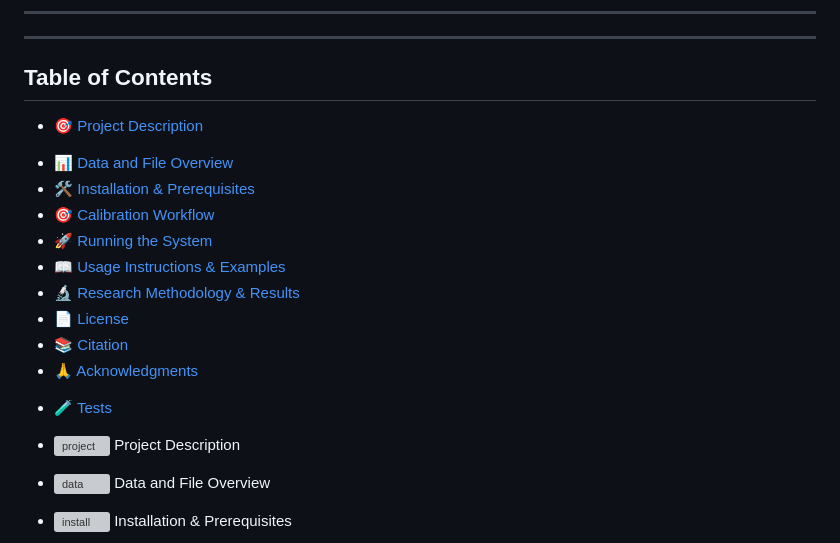
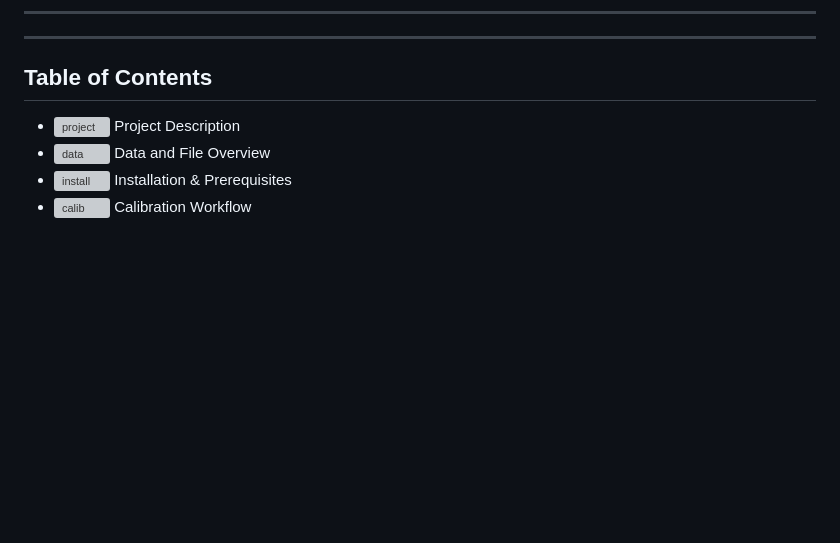
Before and after one commit to Anirudhpro/4DoF_vision_robotic_pen_sorting, a Markdown page: README.md, the part around one of its changes. Rendered like a GitHub page; blank space fills up the shorter version; grey boxes are pictures that could not be loaded.

```diff
--- a/README.md
+++ b/README.md
@@ -89,20 +89,8 @@ This project demonstrates how cost-effective 4 DoF robotic arms can perform mani
 ---
 ## Table of Contents
 
-- [🎯 Project Description](#-project-description)
-<!-- Authors entry removed from TOC -->
-- [📊 Data and File Overview](#-data-and-file-overview)
-- [🛠️ Installation & Prerequisites](#️-installation--prerequisites)
-- [🎯 Calibration Workflow](#-calibration-workflow)
-- [🚀 Running the System](#-running-the-system)
-- [📖 Usage Instructions & Examples](#-usage-instructions--examples)
-- [🔬 Research Methodology & Results](#-research-methodology--results)
-- [📄 License](#-license)
-- [📚 Citation](#-citation)
-- [🙏 Acknowledgments](#-acknowledgments)
-<!-- Contributing section intentionally removed -->
-- [🧪 Tests](#-tests)
-
+<!-- removed old emoji TOC entries; icons listed below -->
+<!-- Original emoji TOC removed; icons used below -->
 - <img src="/assets/icons/project.svg" width="18" height="18" alt="project"/> Project Description
 - <img src="/assets/icons/data.svg" width="18" height="18" alt="data"/> Data and File Overview
 - <img src="/assets/icons/installation.svg" width="18" height="18" alt="install"/> Installation & Prerequisites
```
Also changed, not shown: other parts of README.md (+24 -84 lines).
